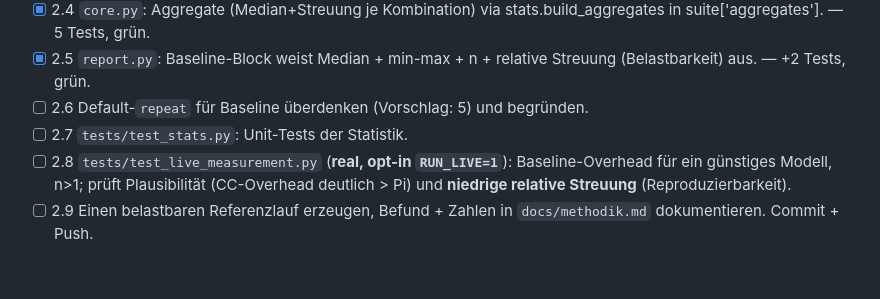
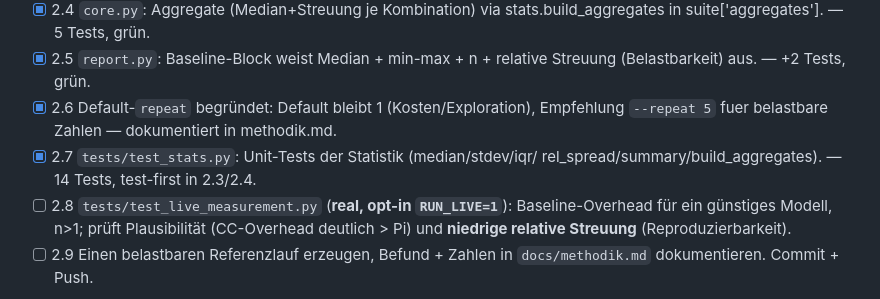
Before and after one commit to Schnoitzel/token-benchmark, a Markdown page: docs/plans/2026-06-18-professionalisierung.md, the part around the change. Drawn GitHub-style; blank space fills up the shorter version.

```diff
--- a/docs/plans/2026-06-18-professionalisierung.md
+++ b/docs/plans/2026-06-18-professionalisierung.md
@@ -114,8 +114,10 @@ Realmessungen sind aber jederzeit reproduzierbar abrufbar.
   stats.build_aggregates in suite['aggregates']. — 5 Tests, grün.
 - [x] 2.5 `report.py`: Baseline-Block weist Median + min-max + n + relative
   Streuung (Belastbarkeit) aus. — +2 Tests, grün.
-- [ ] 2.6 Default-`repeat` für Baseline überdenken (Vorschlag: 5) und begründen.
-- [ ] 2.7 `tests/test_stats.py`: Unit-Tests der Statistik.
+- [x] 2.6 Default-`repeat` begründet: Default bleibt 1 (Kosten/Exploration),
+  Empfehlung `--repeat 5` fuer belastbare Zahlen — dokumentiert in methodik.md.
+- [x] 2.7 `tests/test_stats.py`: Unit-Tests der Statistik (median/stdev/iqr/
+  rel_spread/summary/build_aggregates). — 14 Tests, test-first in 2.3/2.4.
 - [ ] 2.8 `tests/test_live_measurement.py` (**real, opt-in `RUN_LIVE=1`**):
   Baseline-Overhead für ein günstiges Modell, n>1; prüft Plausibilität
   (CC-Overhead deutlich > Pi) und **niedrige relative Streuung** (Reproduzierbarkeit).
```
Also changed, not shown: docs/methodik.md (+7 -0 lines).
